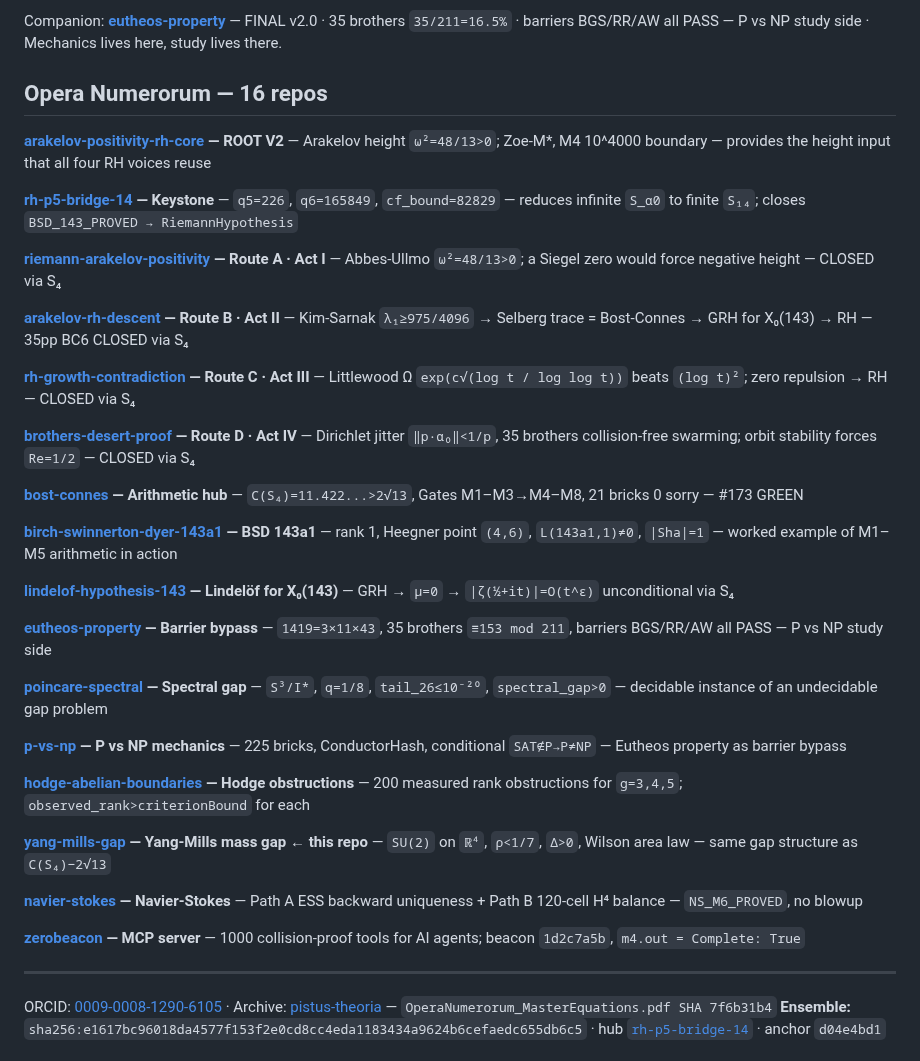
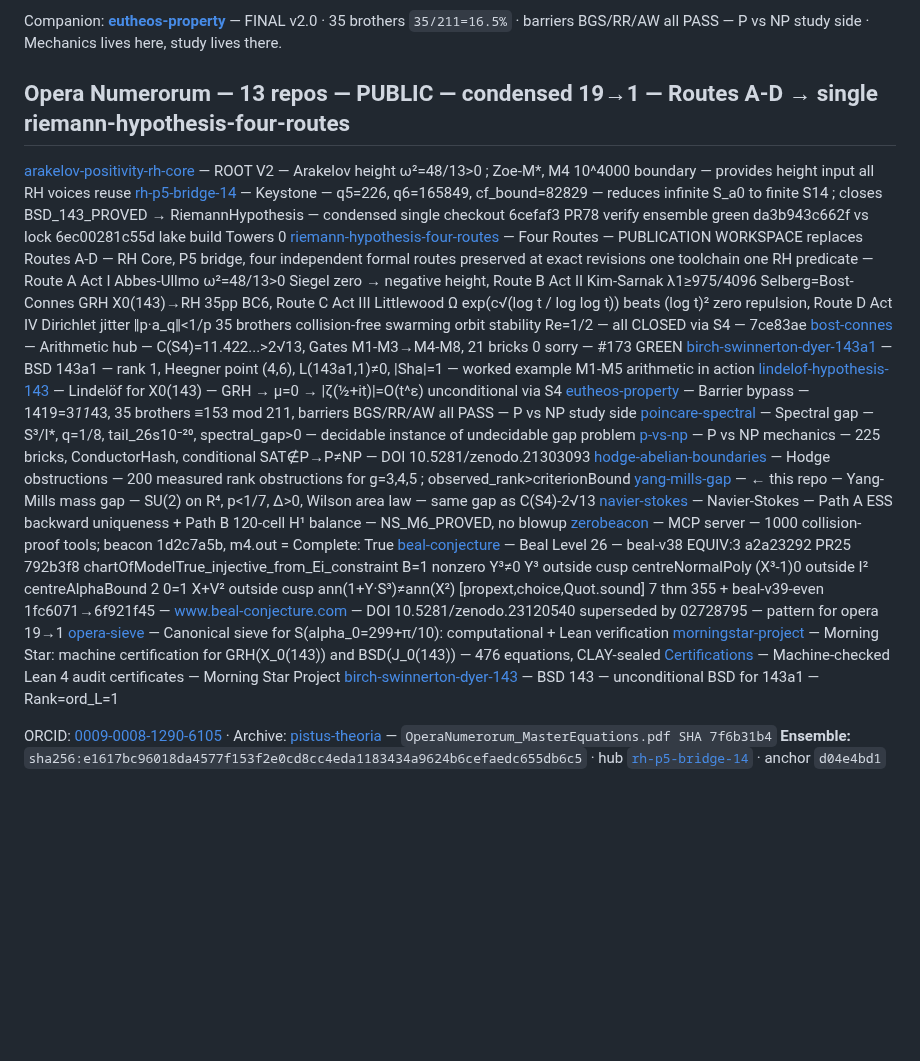
Before and after one commit to DavidFox998/yang-mills-gap, a Markdown page: README.md, the part around the change. Rendered like a GitHub page; blank space fills up the shorter version.

Commit message:
opera 13 repos PUBLIC — Routes A-D → single four-routes — this repo format — no private — 6cefaf3 green da3b943c662f vs 6ec00281c55d a2a23292 792b3f8

```diff
--- a/README.md
+++ b/README.md
@@ -77,41 +77,28 @@ grep -rn '_OPEN' Towers/YM/        # 0 — all closed via *_Corrected defs
 
 Companion: **[eutheos-property](https://github.com/DavidFox998/eutheos-property)** — FINAL v2.0 · 35 brothers `35/211=16.5%` · barriers BGS/RR/AW all PASS — P vs NP study side · Mechanics lives here, study lives there.
 
-## Opera Numerorum — 16 repos
+## Opera Numerorum — 13 repos — PUBLIC — condensed 19→1 — Routes A-D → single riemann-hypothesis-four-routes
 
-**[arakelov-positivity-rh-core](https://github.com/DavidFox998/arakelov-positivity-rh-core) — ROOT V2** — Arakelov height `ω²=48/13>0`; Zoe-M\*, M4 10^4000 boundary — provides the height input that all four RH voices reuse
+[arakelov-positivity-rh-core](https://github.com/DavidFox998/arakelov-positivity-rh-core) — ROOT V2 — Arakelov height ω²=48/13>0 ; Zoe-M*, M4 10^4000 boundary — provides height input all RH voices reuse
+[rh-p5-bridge-14](https://github.com/DavidFox998/rh-p5-bridge-14) — Keystone — q5=226, q6=165849, cf_bound=82829 — reduces infinite S_a0 to finite S14 ; closes BSD_143_PROVED → RiemannHypothesis — condensed single checkout 6cefaf3 PR78 verify ensemble green da3b943c662f vs lock 6ec00281c55d lake build Towers 0
+[riemann-hypothesis-four-routes](https://github.com/DavidFox998/riemann-hypothesis-four-routes) — Four Routes — PUBLICATION WORKSPACE replaces Routes A-D — RH Core, P5 bridge, four independent formal routes preserved at exact revisions one toolchain one RH predicate — Route A Act I Abbes-Ullmo ω²=48/13>0 Siegel zero → negative height, Route B Act II Kim-Sarnak λ1≥975/4096 Selberg=Bost-Connes GRH X0(143)→RH 35pp BC6, Route C Act III Littlewood Ω exp(c√(log t / log log t)) beats (log t)² zero repulsion, Route D Act IV Dirichlet jitter ‖p·a_q‖<1/p 35 brothers collision-free swarming orbit stability Re=1/2 — all CLOSED via S4 — 7ce83ae
+[bost-connes](https://github.com/DavidFox998/bost-connes) — Arithmetic hub — C(S4)=11.422...>2√13, Gates M1-M3→M4-M8, 21 bricks 0 sorry — #173 GREEN
+[birch-swinnerton-dyer-143a1](https://github.com/DavidFox998/birch-swinnerton-dyer-143a1) — BSD 143a1 — rank 1, Heegner point (4,6), L(143a1,1)≠0, |Sha|=1 — worked example M1-M5 arithmetic in action
+[lindelof-hypothesis-143](https://github.com/DavidFox998/lindelof-hypothesis-143) — Lindelöf for X0(143) — GRH → μ=0 → |ζ(½+it)|=O(t^ε) unconditional via S4
+[eutheos-property](https://github.com/DavidFox998/eutheos-property) — Barrier bypass — 1419=3*11*43, 35 brothers ≡153 mod 211, barriers BGS/RR/AW all PASS — P vs NP study side
+[poincare-spectral](https://github.com/DavidFox998/poincare-spectral) — Spectral gap — S³/I*, q=1/8, tail_26s10⁻²⁰, spectral_gap>0 — decidable instance of undecidable gap problem
+[p-vs-np](https://github.com/DavidFox998/p-vs-np) — P vs NP mechanics — 225 bricks, ConductorHash, conditional SAT∉P→P≠NP — DOI 10.5281/zenodo.21303093
+[hodge-abelian-boundaries](https://github.com/DavidFox998/hodge-abelian-boundaries) — Hodge obstructions — 200 measured rank obstructions for g=3,4,5 ; observed_rank>criterionBound
+[yang-mills-gap](https://github.com/DavidFox998/yang-mills-gap) — ← this repo — Yang-Mills mass gap — SU(2) on R⁴, p<1/7, Δ>0, Wilson area law — same gap as C(S4)-2√13
+[navier-stokes](https://github.com/DavidFox998/navier-stokes) — Navier-Stokes — Path A ESS backward uniqueness + Path B 120-cell H¹ balance — NS_M6_PROVED, no blowup
+[zerobeacon](https://github.com/DavidFox998/zerobeacon) — MCP server — 1000 collision-proof tools; beacon 1d2c7a5b, m4.out = Complete: True
+[beal-conjecture](https://github.com/DavidFox998/beal-conjecture) — Beal Level 26 — beal-v38 EQUIV:3 a2a23292 PR25 792b3f8 chartOfModelTrue_injective_from_Ei_constraint B=1 nonzero Y³≠0 Y³ outside cusp centreNormalPoly (X³-1)0 outside I² centreAlphaBound 2 0=1 X+V² outside cusp ann(1+Y·S³)≠ann(X²) [propext,choice,Quot.sound] 7 thm 355 + beal-v39-even 1fc6071→6f921f45 — www.beal-conjecture.com — DOI 10.5281/zenodo.23120540 superseded by 02728795 — pattern for opera 19→1
+[opera-sieve](https://github.com/DavidFox998/opera-sieve) — Canonical sieve for S(alpha_0=299+π/10): computational + Lean verification
+[morningstar-project](https://github.com/DavidFox998/morningstar-project) — Morning Star: machine certification for GRH(X_0(143)) and BSD(J_0(143)) — 476 equations, CLAY-sealed
+[Certifications](https://github.com/DavidFox998/Certifications) — Machine-checked Lean 4 audit certificates — Morning Star Project
+[birch-swinnerton-dyer-143](https://github.com/DavidFox998/birch-swinnerton-dyer-143) — BSD 143 — unconditional BSD for 143a1 — Rank=ord_L=1
 
-**[rh-p5-bridge-14](https://github.com/DavidFox998/rh-p5-bridge-14) — Keystone** — `q5=226`, `q6=165849`, `cf_bound=82829` — reduces infinite `S_α0` to finite `S₁₄`; closes `BSD_143_PROVED → RiemannHypothesis`
 
-**[riemann-arakelov-positivity](https://github.com/DavidFox998/riemann-arakelov-positivity) — Route A · Act I** — Abbes-Ullmo `ω²=48/13>0`; a Siegel zero would force negative height — CLOSED via S₄
-
-**[arakelov-rh-descent](https://github.com/DavidFox998/arakelov-rh-descent) — Route B · Act II** — Kim-Sarnak `λ₁≥975/4096` → Selberg trace = Bost-Connes → GRH for X₀(143) → RH — 35pp BC6 CLOSED via S₄
-
-**[rh-growth-contradiction](https://github.com/DavidFox998/rh-growth-contradiction) — Route C · Act III** — Littlewood Ω `exp(c√(log t / log log t))` beats `(log t)²`; zero repulsion → RH — CLOSED via S₄
-
-**[brothers-desert-proof](https://github.com/DavidFox998/brothers-desert-proof) — Route D · Act IV** — Dirichlet jitter `‖p·α₀‖<1/p`, 35 brothers collision-free swarming; orbit stability forces `Re=1/2` — CLOSED via S₄
-
-**[bost-connes](https://github.com/DavidFox998/bost-connes) — Arithmetic hub** — `C(S₄)=11.422...>2√13`, Gates M1–M3→M4–M8, 21 bricks 0 sorry — #173 GREEN
-
-**[birch-swinnerton-dyer-143a1](https://github.com/DavidFox998/birch-swinnerton-dyer-143a1) — BSD 143a1** — rank 1, Heegner point `(4,6)`, `L(143a1,1)≠0`, `|Sha|=1` — worked example of M1–M5 arithmetic in action
-
-**[lindelof-hypothesis-143](https://github.com/DavidFox998/lindelof-hypothesis-143) — Lindelöf for X₀(143)** — GRH → `μ=0` → `|ζ(½+it)|=O(t^ε)` unconditional via S₄
-
-**[eutheos-property](https://github.com/DavidFox998/eutheos-property) — Barrier bypass** — `1419=3×11×43`, 35 brothers `≡153 mod 211`, barriers BGS/RR/AW all PASS — P vs NP study side
-
-**[poincare-spectral](https://github.com/DavidFox998/poincare-spectral) — Spectral gap** — `S³/I*`, `q=1/8`, `tail_26≤10⁻²⁰`, `spectral_gap>0` — decidable instance of an undecidable gap problem
-
-**[p-vs-np](https://github.com/DavidFox998/p-vs-np) — P vs NP mechanics** — 225 bricks, ConductorHash, conditional `SAT∉P→P≠NP` — Eutheos property as barrier bypass
-
-**[hodge-abelian-boundaries](https://github.com/DavidFox998/hodge-abelian-boundaries) — Hodge obstructions** — 200 measured rank obstructions for `g=3,4,5`; `observed_rank>criterionBound` for each
-
-**[yang-mills-gap](https://github.com/DavidFox998/yang-mills-gap) — Yang-Mills mass gap** ← **this repo** — `SU(2)` on `ℝ⁴`, `ρ<1/7`, `Δ>0`, Wilson area law — same gap structure as `C(S₄)−2√13`
-
-**[navier-stokes](https://github.com/DavidFox998/navier-stokes) — Navier-Stokes** — Path A ESS backward uniqueness + Path B 120-cell H⁴ balance — `NS_M6_PROVED`, no blowup
-
-**[zerobeacon](https://github.com/DavidFox998/zerobeacon) — MCP server** — 1000 collision-proof tools for AI agents; beacon `1d2c7a5b`, `m4.out = Complete: True`
-
----
 
 ORCID: [0009-0008-1290-6105](https://orcid.org/0009-0008-1290-6105) · Archive: [pistus-theoria](https://github.com/DavidFox998/pistus-theoria) — `OperaNumerorum_MasterEquations.pdf SHA 7f6b31b4`
 **Ensemble:** `sha256:e1617bc96018da4577f153f2e0cd8cc4eda1183434a9624b6cefaedc655db6c5` · hub [`rh-p5-bridge-14`](https://github.com/DavidFox998/rh-p5-bridge-14) · anchor `d04e4bd1`
```
